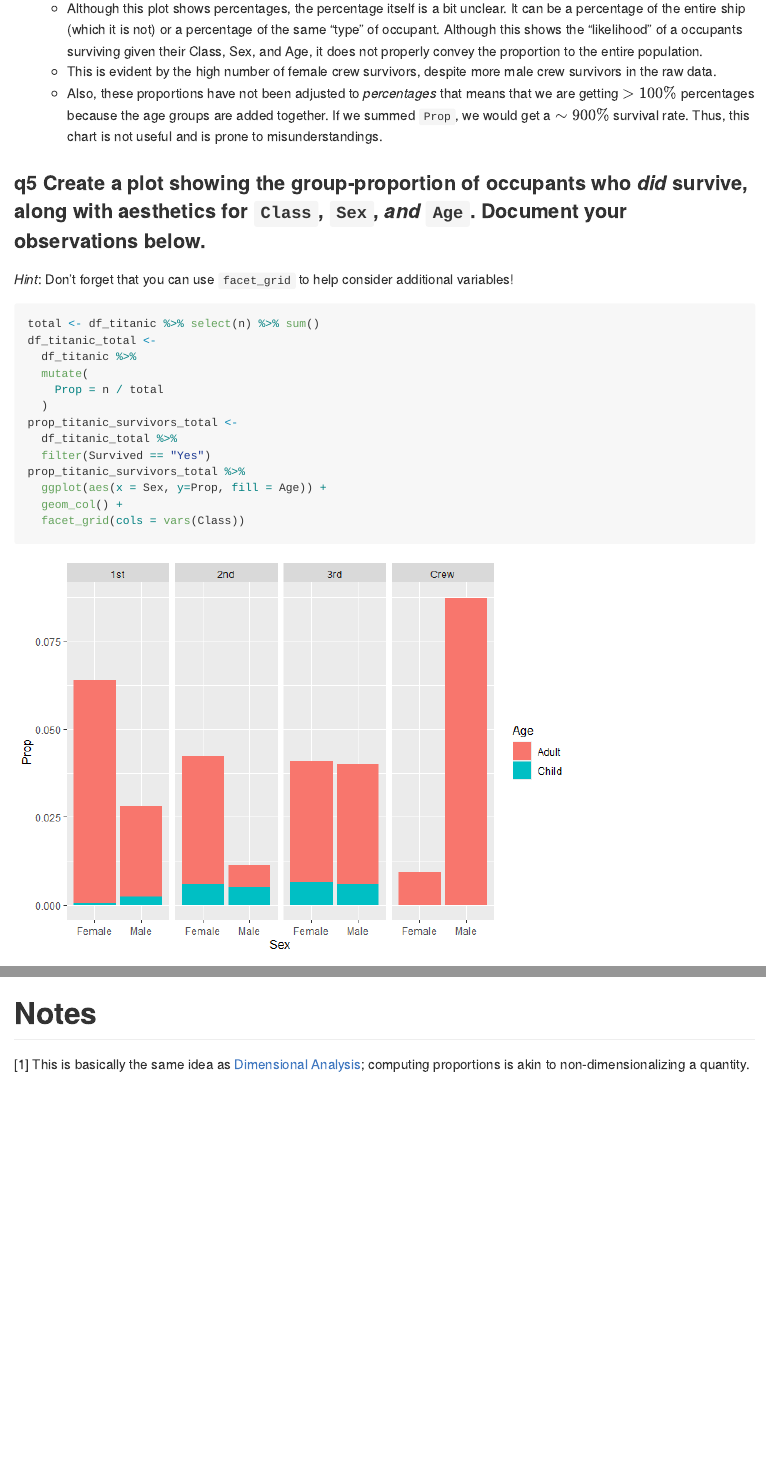
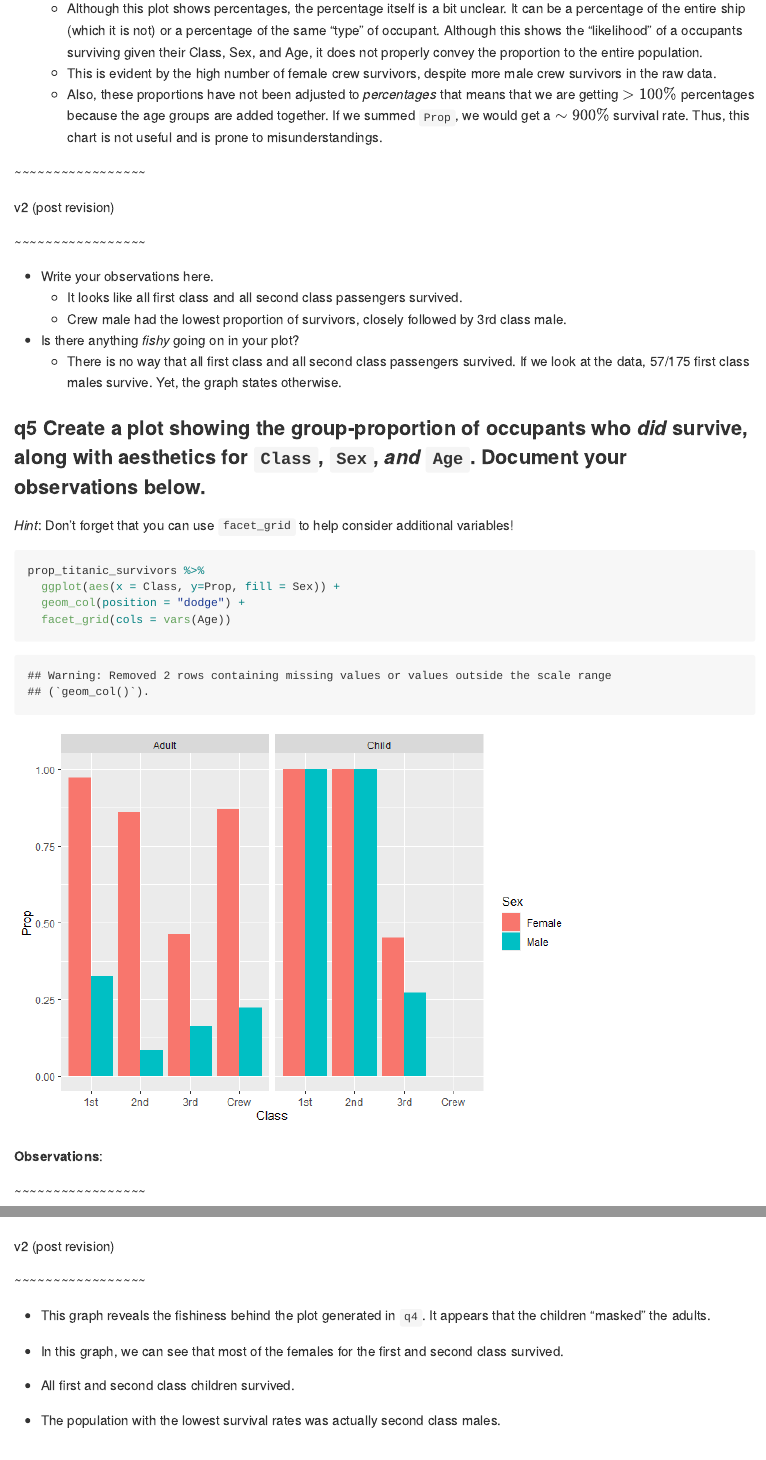
Before and after one commit to chrdn/data-science-S2025, an R Markdown document (challenges/c01-titanic-assignment.Rmd): the page in a window 1100 px wide, from 6560 px down before the commit and from 6680 px down after it, so that both start at the same text, and a second part further down, joined at a grey line. The pictures show the output file challenges/c01-titanic-assignment.md that the author committed with the source, drawn offline in the style of GitHub.

Commit message:
Resubmitting assignment 1

````diff
--- a/challenges/c01-titanic-assignment.Rmd
+++ b/challenges/c01-titanic-assignment.Rmd
@@ -7,6 +7,9 @@ output:
     toc: true
 prerequisites:
   - e-vis01-bar-charts
+editor_options:
+  markdown:
+    wrap: 72
 ---
 
 *Purpose*: Most datasets have at least a few variables. Part of our task
@@ -179,25 +188,33 @@ prop_titanic_survivors %>%
         a $\sim 900\%$ survival rate. Thus, this chart is not useful and
         is prone to misunderstandings.
 
+\~\~\~\~\~\~\~\~\~\~\~\~\~\~\~\~\~
+
+v2 (post revision)
+
+\~\~\~\~\~\~\~\~\~\~\~\~\~\~\~\~\~
+
+-   Write your observations here.
+    -   It looks like all first class and all second class passengers
+        survived.
+    -   Crew male had the lowest proportion of survivors, closely
+        followed by 3rd class male.
+-   Is there anything *fishy* going on in your plot?
+    -   There is no way that all first class and all second class
+        passengers survived. If we look at the data, 57/175 first class
+        males survive. Yet, the graph states otherwise.
+
 ### **q5** Create a plot showing the group-proportion of occupants who *did* survive, along with aesthetics for `Class`, `Sex`, *and* `Age`. Document your observations below.
 
 *Hint*: Don't forget that you can use `facet_grid` to help consider
 additional variables!
 
 ```{r q5-task}
-total <- df_titanic %>% select(n) %>% sum()
-df_titanic_total <-
-  df_titanic %>%
-  mutate(
-    Prop = n / total
-  )
-prop_titanic_survivors_total <-
-  df_titanic_total %>%
-  filter(Survived == "Yes")
-prop_titanic_survivors_total %>%
-  ggplot(aes(x = Sex, y=Prop, fill = Age)) +
-  geom_col() +
-  facet_grid(cols = vars(Class))
+
+prop_titanic_survivors %>%
+  ggplot(aes(x = Class, y=Prop, fill = Sex)) +
+  geom_col(position = "dodge") +
+  facet_grid(cols = vars(Age))
 ```
 
 **Observations**:
@@ -212,6 +235,23 @@ prop_titanic_survivors_total %>%
     -   In this graph, we were able to reach more believable proportion
         values. We also fixed the male-female crew survivor proportion.
 
+\~\~\~\~\~\~\~\~\~\~\~\~\~\~\~\~\~
+
+v2 (post revision)
+
+\~\~\~\~\~\~\~\~\~\~\~\~\~\~\~\~\~
+
+-   This graph reveals the fishiness behind the plot generated in `q4`.
+    It appears that the children "masked" the adults.
+
+-   In this graph, we can see that most of the females for the first and
+    second class survived.
+
+-   All first and second class children survived.
+
+-   The population with the lowest survival rates was actually second
+    class males.
+
 # Notes
 
 <!-- -------------------------------------------------- -->
````
Also changed, not shown: challenges/c11-psaap-assignment.Rmd (+1 -1 lines), challenges/c01-titanic-assignment.md, challenges/c01-titanic-assignment_files/figure-gfm/q4-task-1.png, challenges/c01-titanic-assignment_files/figure-gfm/q5-task-1.png, challenges/c01-titanic-assignment.Rmd (16 more changed lines).
